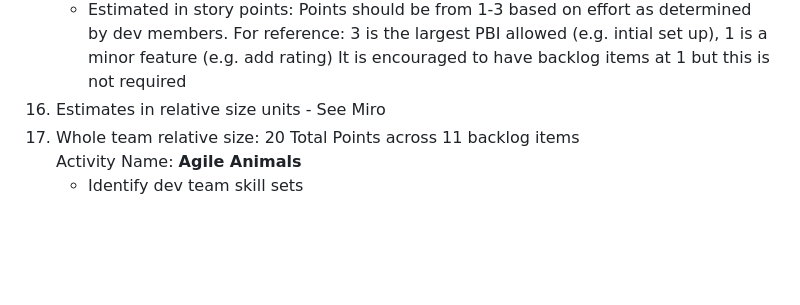
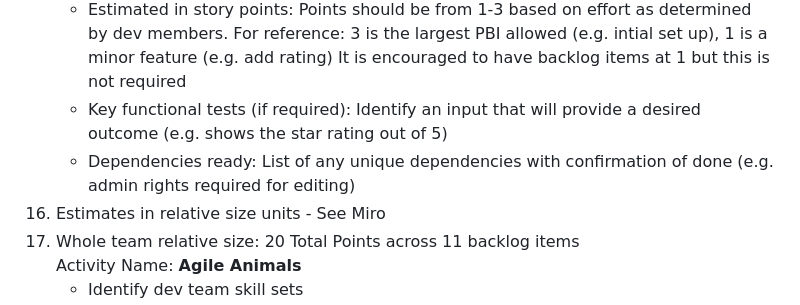
Before and after one commit to bar181/BurndownMasters, a Markdown page: README.md, the part around the change. Rendered like a GitHub page; blank space fills up the shorter version.

Commit message:
Part 1: updated definition of ready

```diff
--- a/README.md
+++ b/README.md
@@ -54,6 +54,8 @@ Rationale for ordering
     - Acceptance criteria: all team members have a mutual understanding of the story and the goal
     - Estimated in story points: Points should be from 1-3 based on effort as determined by dev members. For reference: 3 is the largest PBI allowed (e.g. intial set up), 1 is a minor feature (e.g. add rating)
     It is encouraged to have backlog items at 1 but this is not required
+    - Key functional tests (if required): Identify an input that will provide a desired outcome (e.g. shows the star rating out of 5)
+    - Dependencies ready: List of any unique dependencies with confirmation of done (e.g. admin rights required for editing)
 15. Estimates in relative size units - See Miro
 16. Whole team relative size: 20 Total Points across 11 backlog items<br>
 Activity Name: **Agile Animals**
```
